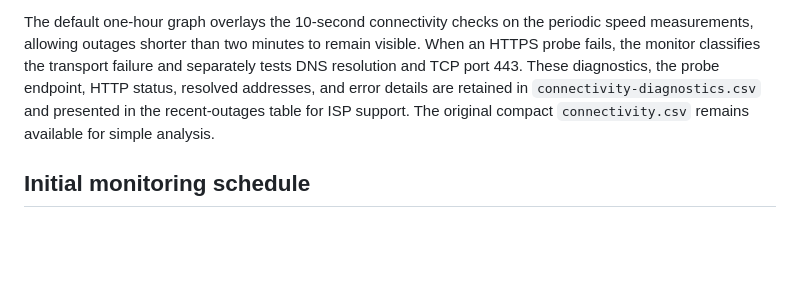
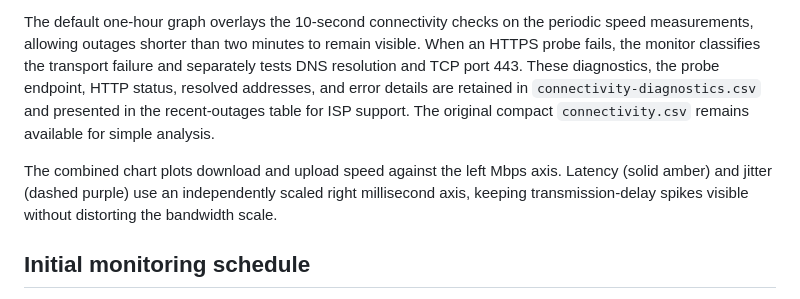
Before and after one commit to fitzgr/connection-monitor, a Markdown page: README.md, the part around the change. GitHub-like rendering; blank space fills up the shorter version.

Commit message:
Graph latency and jitter on right axis

```diff
--- a/README.md
+++ b/README.md
@@ -7,6 +7,8 @@ The dashboard also identifies the public connection using `ipinfo.io`: service p
 The active local route is identified as Wi-Fi, wired Ethernet, or another interface type. The dashboard also reports the adapter name, local IP address, and negotiated link speed. Detection follows the interface Windows actually selects for outbound internet traffic, so an unused Wi-Fi adapter does not cause a wired connection to be mislabeled.
 
 The default one-hour graph overlays the 10-second connectivity checks on the periodic speed measurements, allowing outages shorter than two minutes to remain visible. When an HTTPS probe fails, the monitor classifies the transport failure and separately tests DNS resolution and TCP port 443. These diagnostics, the probe endpoint, HTTP status, resolved addresses, and error details are retained in `connectivity-diagnostics.csv` and presented in the recent-outages table for ISP support. The original compact `connectivity.csv` remains available for simple analysis.
+
+The combined chart plots download and upload speed against the left Mbps axis. Latency (solid amber) and jitter (dashed purple) use an independently scaled right millisecond axis, keeping transmission-delay spikes visible without distorting the bandwidth scale.
 
 ## Initial monitoring schedule
 
```
